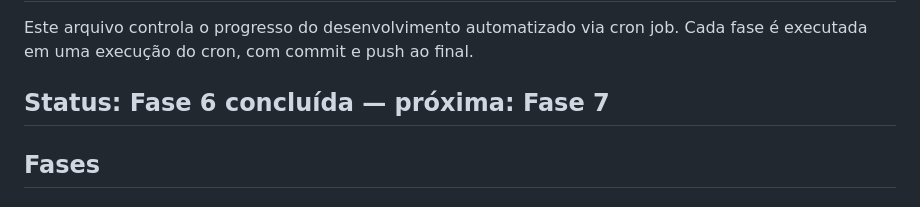
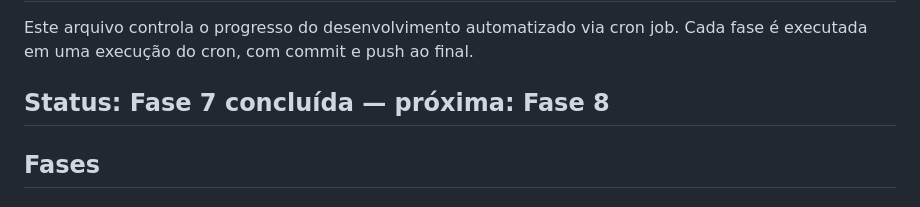
Before and after one commit to lloupp/stock-watcher-b3, a Markdown page: PROGRESS.md, the part around one of its changes. Rendered like a GitHub page.

Commit message:
docs: marca Fase 7 como concluída no PROGRESS.md

```diff
--- a/PROGRESS.md
+++ b/PROGRESS.md
@@ -3,7 +3,7 @@
 Este arquivo controla o progresso do desenvolvimento automatizado via cron job.
 Cada fase é executada em uma execução do cron, com commit e push ao final.
 
-## Status: Fase 6 concluída — próxima: Fase 7
+## Status: Fase 7 concluída — próxima: Fase 8
 
 ## Fases
 
```
Also changed, not shown: other parts of PROGRESS.md (+2 -1 lines).
